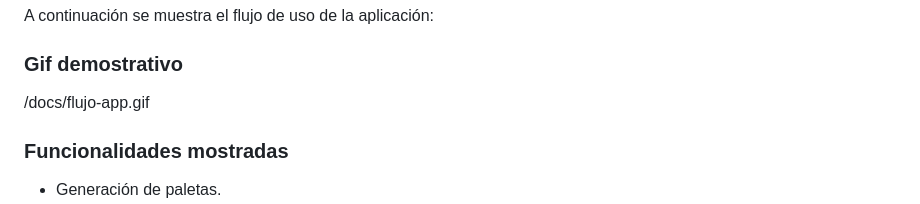
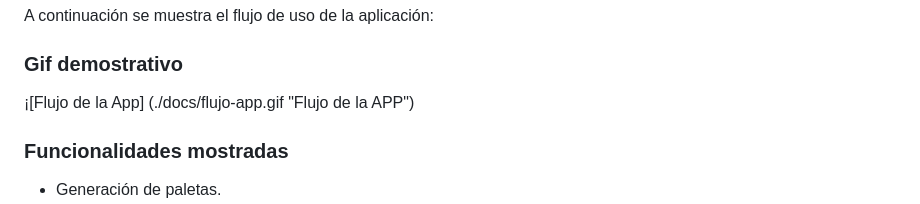
Before and after one commit to davirigoyen/ProyectoM1_DavidIrigoyen, a Markdown page: readme.md, the part around the change. Drawn GitHub-style.

Commit message:
"docs: arregla vínculo relativo al proyecto"

```diff
--- a/readme.md
+++ b/readme.md
@@ -297,7 +297,7 @@ A continuación se muestra el flujo de uso de la aplicación:
 
 ### Gif demostrativo
 
-/docs/flujo-app.gif
+¡[Flujo de la App] (./docs/flujo-app.gif "Flujo de la APP")
 
 ### Funcionalidades mostradas
 
```
